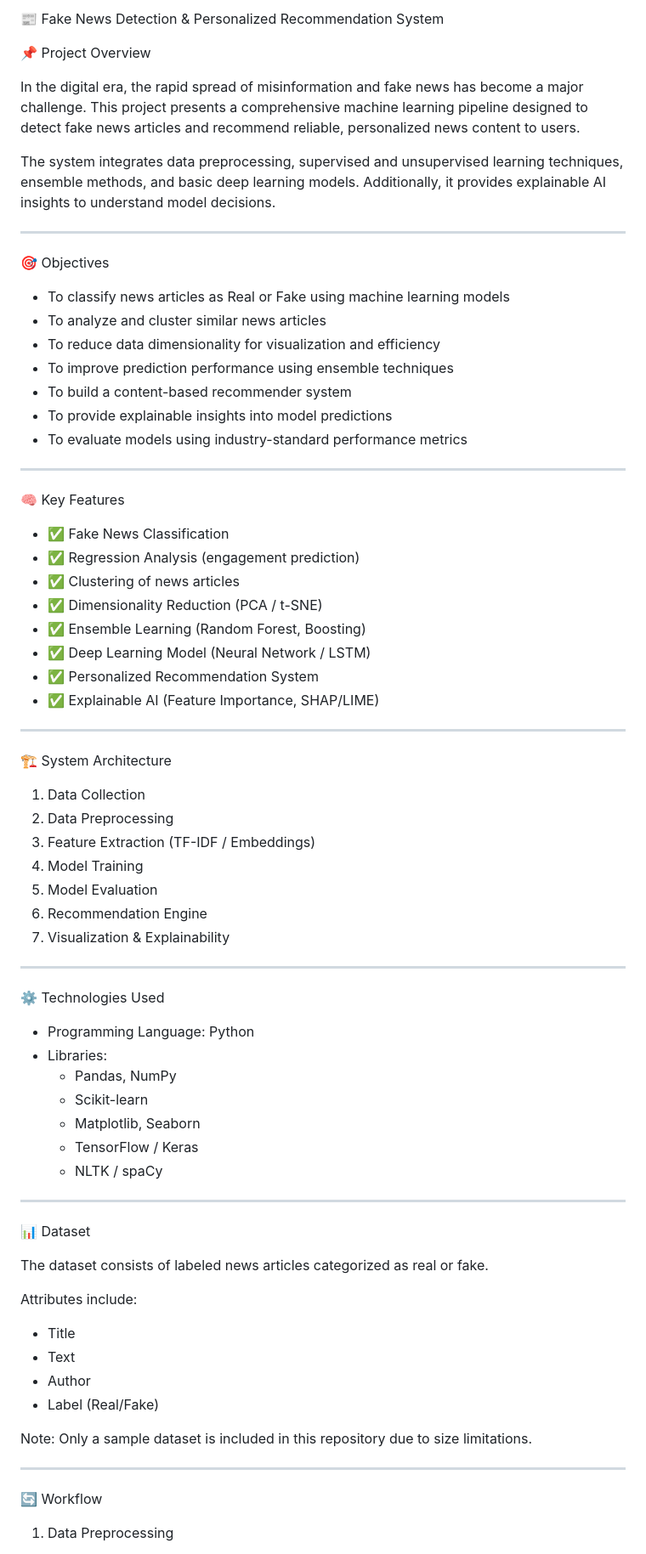
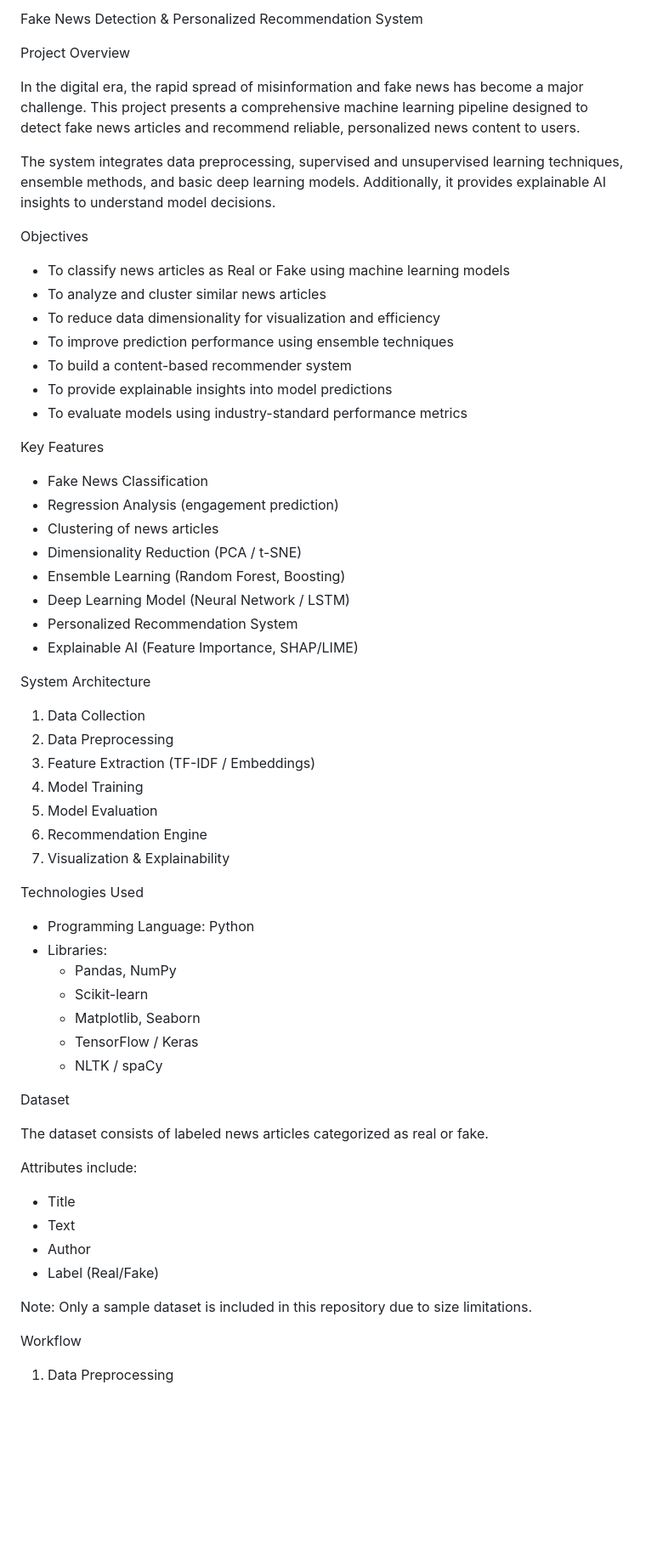
Before and after one commit to mounidharan2006/mlproject-fake-news-detection, a Markdown page: README.md, the part around one of its changes. Shown at 85% size. GitHub-like rendering; blank space fills up the shorter version.

Commit message:
Refactor README for better structure and readability
Updated README to improve formatting and clarity.

```diff
--- a/README.md
+++ b/README.md
@@ -1,14 +1,14 @@
-📰 Fake News Detection & Personalized Recommendation System
+Fake News Detection & Personalized Recommendation System
 
-📌 Project Overview
+ Project Overview
 
 In the digital era, the rapid spread of misinformation and fake news has become a major challenge. This project presents a comprehensive machine learning pipeline designed to detect fake news articles and recommend reliable, personalized news content to users.
 
 The system integrates data preprocessing, supervised and unsupervised learning techniques, ensemble methods, and basic deep learning models. Additionally, it provides explainable AI insights to understand model decisions.
 
----
 
-🎯 Objectives
+
+ Objectives
 
 - To classify news articles as Real or Fake using machine learning models
 - To analyze and cluster similar news articles
@@ -18,22 +18,21 @@ The system integrates data preprocessing, supervised and unsupervised learning t
 - To provide explainable insights into model predictions
 - To evaluate models using industry-standard performance metrics
 
----
 
-🧠 Key Features
 
-- ✅ Fake News Classification
-- ✅ Regression Analysis (engagement prediction)
-- ✅ Clustering of news articles
-- ✅ Dimensionality Reduction (PCA / t-SNE)
-- ✅ Ensemble Learning (Random Forest, Boosting)
-- ✅ Deep Learning Model (Neural Network / LSTM)
-- ✅ Personalized Recommendation System
-- ✅ Explainable AI (Feature Importance, SHAP/LIME)
+ Key Features
 
----
+-  Fake News Classification
+-  Regression Analysis (engagement prediction)
+-  Clustering of news articles
+-  Dimensionality Reduction (PCA / t-SNE)
+-  Ensemble Learning (Random Forest, Boosting)
+-  Deep Learning Model (Neural Network / LSTM)
+-  Personalized Recommendation System
+-  Explainable AI (Feature Importance, SHAP/LIME)
 
-🏗️ System Architecture
+
+ System Architecture
 
 1. Data Collection
 2. Data Preprocessing
@@ -43,9 +42,8 @@ The system integrates data preprocessing, supervised and unsupervised learning t
 6. Recommendation Engine
 7. Visualization & Explainability
 
----
 
-⚙️ Technologies Used
+ Technologies Used
 
 - Programming Language: Python
 - Libraries:
@@ -55,9 +53,8 @@ The system integrates data preprocessing, supervised and unsupervised learning t
   - TensorFlow / Keras
   - NLTK / spaCy
 
----
 
-📊 Dataset
+ Dataset
 
 The dataset consists of labeled news articles categorized as real or fake.
 
@@ -70,9 +67,9 @@ Attributes include:
 
 Note: Only a sample dataset is included in this repository due to size limitations.
 
----
 
-🔄 Workflow
+
+ Workflow
 
 1. Data Preprocessing
 
```
Also changed, not shown: other parts of README.md (+9 -32 lines).
